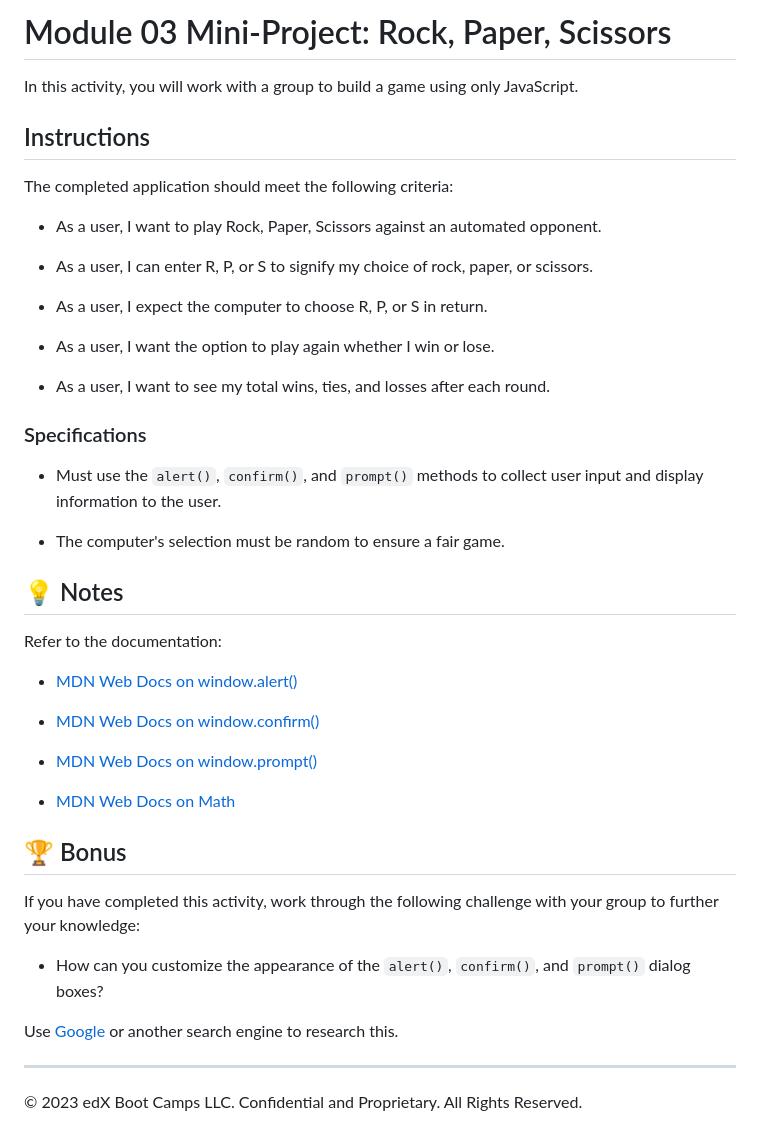
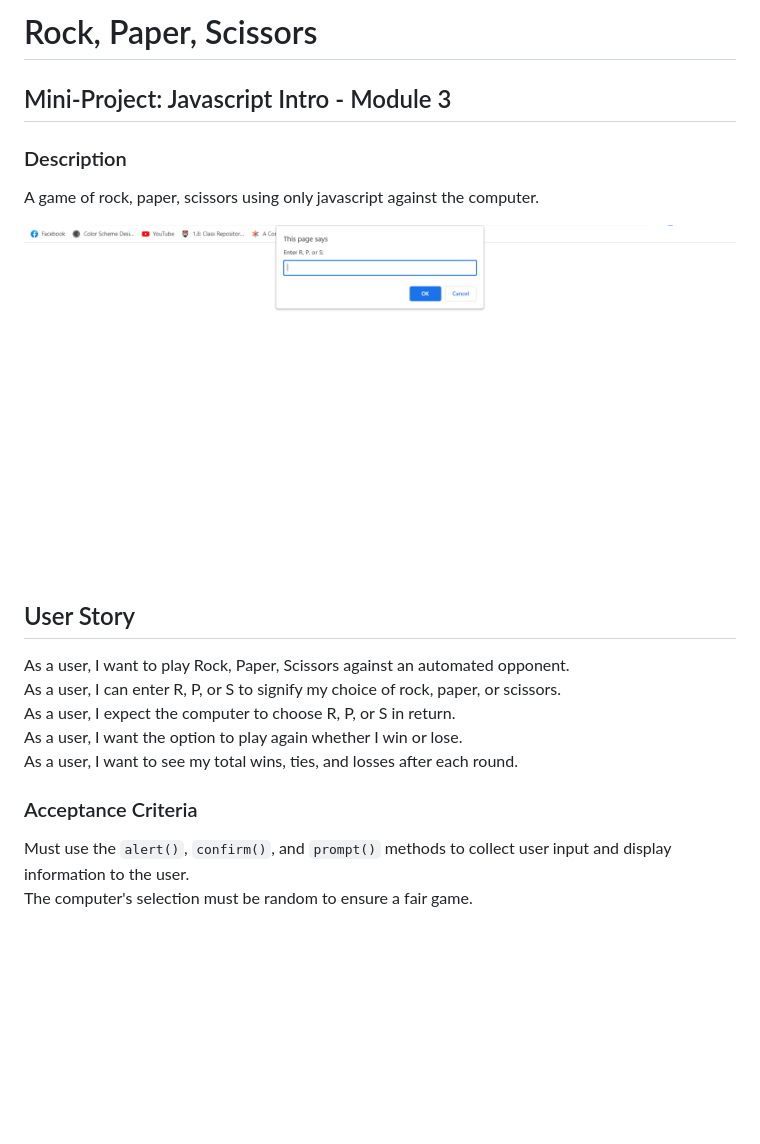
Before and after one commit to tarajevans/RockPaperScissors, a Markdown page: README.md, the part around the change. Rendered like a GitHub page; pictures changed too: rpsSS.png (added); blank space fills up the shorter version.

```diff
--- a/README.md
+++ b/README.md
@@ -1,47 +1,22 @@
-# Module 03 Mini-Project: Rock, Paper, Scissors
+# Rock, Paper, Scissors
 
-In this activity, you will work with a group to build a game using only JavaScript.
+## Mini-Project: Javascript Intro - Module 3
 
-## Instructions
+### Description
 
-The completed application should meet the following criteria:
+A game of rock, paper, scissors using only javascript against the computer.
 
-* As a user, I want to play Rock, Paper, Scissors against an automated opponent.
+![Screenshot of game](rpsSS.png)
 
-* As a user, I can enter R, P, or S to signify my choice of rock, paper, or scissors.
+## User Story
 
-* As a user, I expect the computer to choose R, P, or S in return.
+As a user, I want to play Rock, Paper, Scissors against an automated opponent.<br>
+As a user, I can enter R, P, or S to signify my choice of rock, paper, or scissors.<br>
+As a user, I expect the computer to choose R, P, or S in return.<br>
+As a user, I want the option to play again whether I win or lose.<br>
+As a user, I want to see my total wins, ties, and losses after each round.<br>
 
-* As a user, I want the option to play again whether I win or lose.
+### Acceptance Criteria
 
-* As a user, I want to see my total wins, ties, and losses after each round.
-
-### Specifications
-
-* Must use the `alert()`, `confirm()`, and `prompt()` methods to collect user input and display information to the user.
-
-* The computer's selection must be random to ensure a fair game.
-
-## 💡 Notes
-
-Refer to the documentation:
-
-* [MDN Web Docs on window.alert()](https://developer.mozilla.org/en-US/docs/Web/API/Window/alert)
-
-* [MDN Web Docs on window.confirm()](https://developer.mozilla.org/en-US/docs/Web/API/Window/confirm)
-
-* [MDN Web Docs on window.prompt()](https://developer.mozilla.org/en-US/docs/Web/API/Window/prompt)
-
-* [MDN Web Docs on Math](https://developer.mozilla.org/en-US/docs/Web/JavaScript/Reference/Global_Objects/Math)
-
-## 🏆 Bonus
-
-If you have completed this activity, work through the following challenge with your group to further your knowledge:
-
-* How can you customize the appearance of the `alert()`, `confirm()`, and `prompt()` dialog boxes?
-
-Use [Google](https://www.google.com) or another search engine to research this.
-
----
-
-© 2023 edX Boot Camps LLC. Confidential and Proprietary. All Rights Reserved.
+Must use the `alert()`, `confirm()`, and `prompt()` methods to collect user input and display information to the user.<br>
+The computer's selection must be random to ensure a fair game.<br>
```
